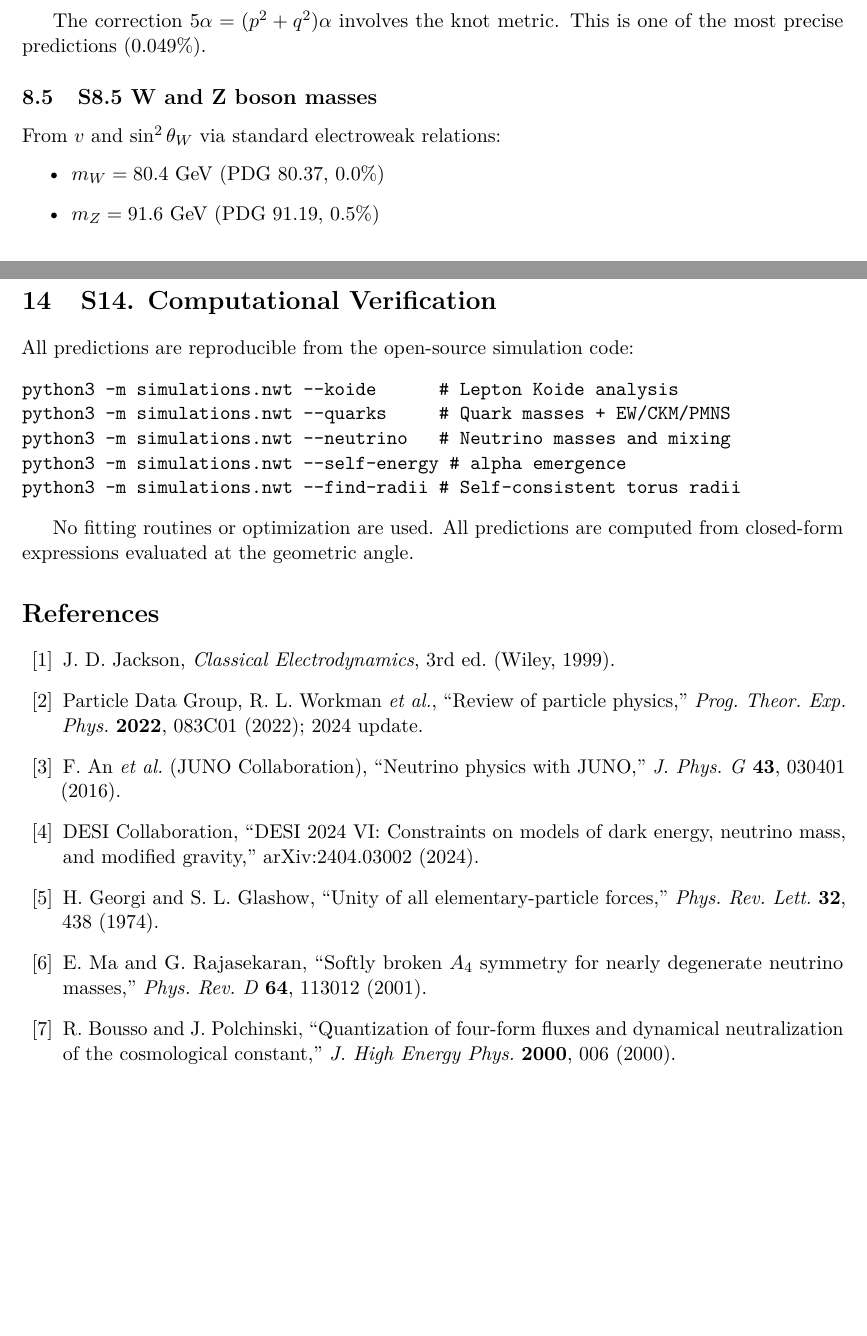
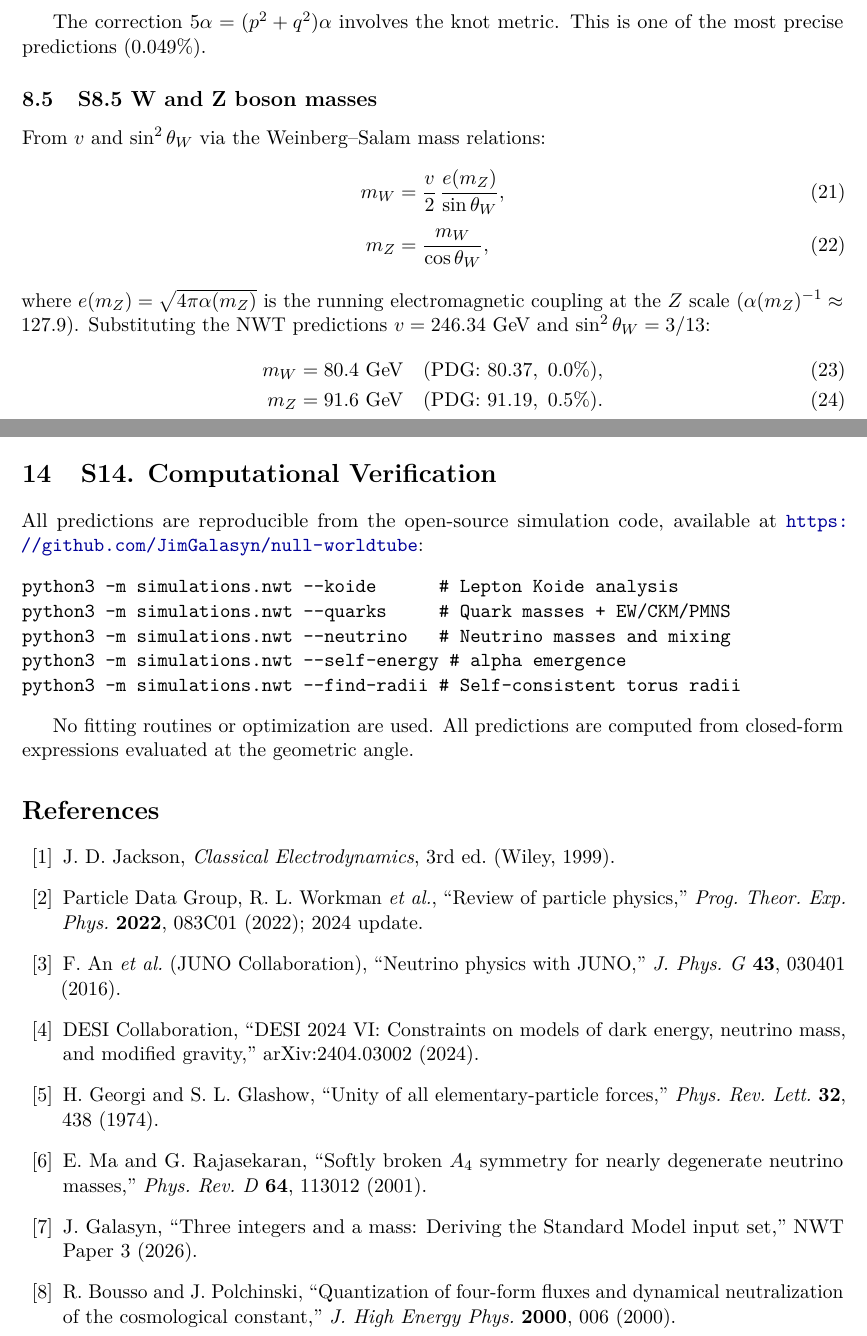
Before and after one commit to JimGalasyn/null-worldtube, a LaTeX document (papers/paper1_supplementary.tex): two parts of pages 5 and 9 of 9, joined at a grey line, cut so that both start at the same text, the shorter picture padded with empty space. Compiled offline with pdfLaTeX.

Commit message:
Supplementary: W/Z formulas, Paper 3 citation, public repo link
S8.5: Replace bullet-point values with Weinberg-Salam mass relations
(eqs 21-24) including running coupling at Z scale.
S12.1: Replace placeholder [ref] with proper Paper 3 citation.
S14: Add GitHub repo URL for computational verification.

Co-Authored-By: Claude Opus 4.6 <noreply@anthropic.com>

```diff
--- a/papers/paper1_supplementary.tex
+++ b/papers/paper1_supplementary.tex
@@ -301,11 +301,16 @@ The correction $5\alpha = (p^2+q^2)\alpha$ involves the knot metric. This is one
 
 \subsection{S8.5 W and Z boson masses}
 
-From $v$ and $\sin^2\theta_W$ via standard electroweak relations:
-\begin{itemize}
-  \item $m_W = 80.4$~GeV (PDG 80.37, 0.0\%)
-  \item $m_Z = 91.6$~GeV (PDG 91.19, 0.5\%)
-\end{itemize}
+From $v$ and $\sin^2\theta_W$ via the Weinberg--Salam mass relations:
+\begin{align}
+  m_W &= \frac{v}{2}\,\frac{e(m_Z)}{\sin\theta_W}, \label{eq:mW}\\[4pt]
+  m_Z &= \frac{m_W}{\cos\theta_W}, \label{eq:mZ}
+\end{align}
+where $e(m_Z) = \sqrt{4\pi\alpha(m_Z)}$ is the running electromagnetic coupling at the $Z$ scale ($\alpha(m_Z)^{-1} \approx 127.9$). Substituting the NWT predictions $v = 246.34$~GeV and $\sin^2\theta_W = 3/13$:
+\begin{align}
+  m_W &= 80.4~\text{GeV} \quad (\text{PDG: } 80.37,\ 0.0\%), \\
+  m_Z &= 91.6~\text{GeV} \quad (\text{PDG: } 91.19,\ 0.5\%).
+\end{align}
 
 %----------------------------------------------------------------------
 \section{S9. CKM Matrix Derivation}
@@ -497,7 +502,7 @@ String landscape~\cite{bousso2000} & None specific & $10^{500}$ vacua & No \\
 \section{S14. Computational Verification}
 \label{sec:S14}
 
-All predictions are reproducible from the open-source simulation code:
+All predictions are reproducible from the open-source simulation code, available at \url{https://github.com/JimGalasyn/null-worldtube}:
 \begin{verbatim}
 python3 -m simulations.nwt --koide      # Lepton Koide analysis
 python3 -m simulations.nwt --quarks     # Quark masses + EW/CKM/PMNS
@@ -540,6 +545,11 @@ E.~Ma and G.~Rajasekaran,
 ``Softly broken $A_4$ symmetry for nearly degenerate neutrino masses,''
 \emph{Phys.\ Rev.\ D}\ \textbf{64}, 113012 (2001).
 
+\bibitem{galasyn2026c}
+J.~Galasyn,
+``Three integers and a mass: Deriving the Standard Model input set,''
+NWT Paper~3 (2026).
+
 \bibitem{bousso2000}
 R.~Bousso and J.~Polchinski,
 ``Quantization of four-form fluxes and dynamical neutralization of the cosmological constant,''
```
Also changed, not shown: papers/paper1_supplementary.pdf, papers/paper1_supplementary.tex (8 more changed lines).
